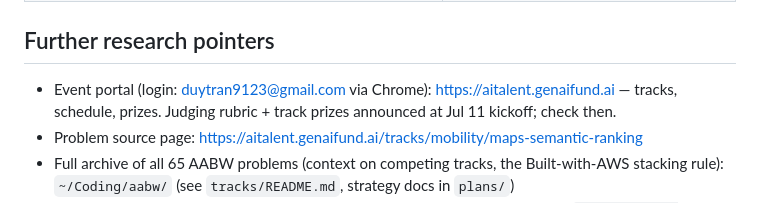
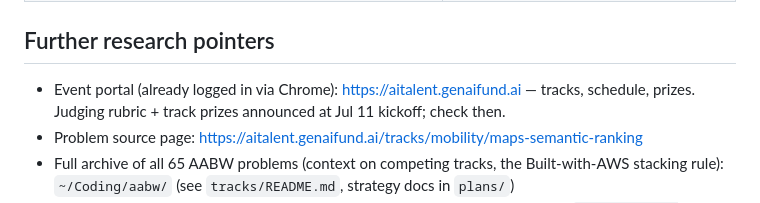
Before and after one commit to duyhub/ts-semsearch, a Markdown page: CLAUDE.md, the part around the change. Drawn GitHub-style.

Commit message:
docs: remove personal contact info

```diff
--- a/CLAUDE.md
+++ b/CLAUDE.md
@@ -38,7 +38,7 @@ sponsor's published API contract exactly ("integration-ready" is an explicit jud
 
 ## Further research pointers
 
-- Event portal (login: duytran9123@gmail.com via Chrome): https://aitalent.genaifund.ai — tracks,
+- Event portal (already logged in via Chrome): https://aitalent.genaifund.ai — tracks,
   schedule, prizes. Judging rubric + track prizes announced at Jul 11 kickoff; check then.
 - Problem source page: https://aitalent.genaifund.ai/tracks/mobility/maps-semantic-ranking
 - Full archive of all 65 AABW problems (context on competing tracks, the Built-with-AWS
```
